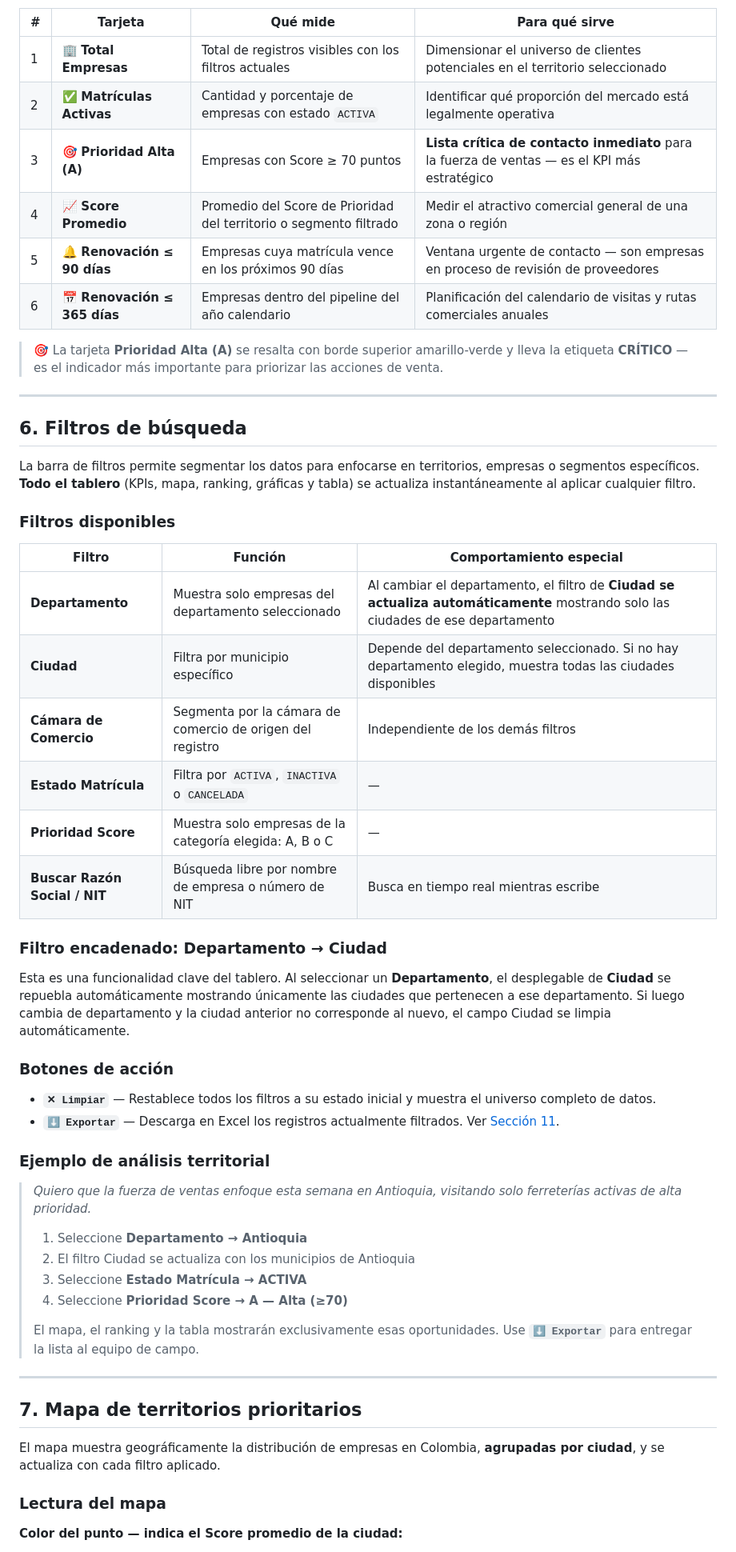
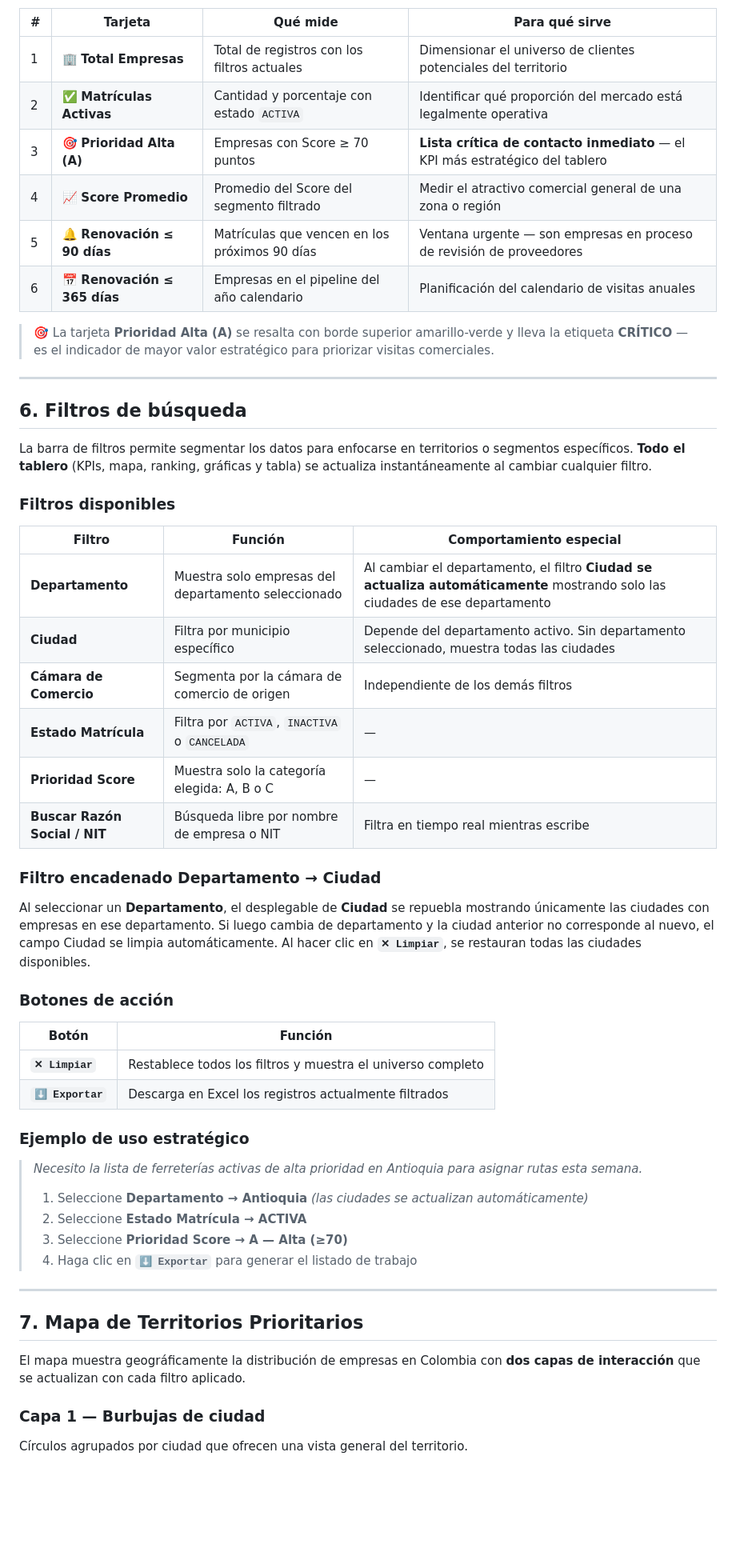
Before and after one commit to johtaIA23/Grupo1-Reto-Argos, a Markdown page: Dashboards/MANUAL_USUARIO.md, the part around one of its changes. Shown at 80% size. Rendered like a GitHub page; blank space fills up the shorter version.

```diff
--- a/Dashboards/MANUAL_USUARIO.md
+++ b/Dashboards/MANUAL_USUARIO.md
@@ -97,59 +97,59 @@ Al cargar los datos, aparecen **6 tarjetas de KPIs** en la parte superior del ta
 
 | # | Tarjeta | Qué mide | Para qué sirve |
 |---|---|---|---|
-| 1 | 🏢 **Total Empresas** | Total de registros visibles con los filtros actuales | Dimensionar el universo de clientes potenciales en el territorio seleccionado |
-| 2 | ✅ **Matrículas Activas** | Cantidad y porcentaje de empresas con estado `ACTIVA` | Identificar qué proporción del mercado está legalmente operativa |
-| 3 | 🎯 **Prioridad Alta (A)** | Empresas con Score ≥ 70 puntos | **Lista crítica de contacto inmediato** para la fuerza de ventas — es el KPI más estratégico |
-| 4 | 📈 **Score Promedio** | Promedio del Score de Prioridad del territorio o segmento filtrado | Medir el atractivo comercial general de una zona o región |
-| 5 | 🔔 **Renovación ≤ 90 días** | Empresas cuya matrícula vence en los próximos 90 días | Ventana urgente de contacto — son empresas en proceso de revisión de proveedores |
-| 6 | 📅 **Renovación ≤ 365 días** | Empresas dentro del pipeline del año calendario | Planificación del calendario de visitas y rutas comerciales anuales |
+| 1 | 🏢 **Total Empresas** | Total de registros con los filtros actuales | Dimensionar el universo de clientes potenciales del territorio |
+| 2 | ✅ **Matrículas Activas** | Cantidad y porcentaje con estado `ACTIVA` | Identificar qué proporción del mercado está legalmente operativa |
+| 3 | 🎯 **Prioridad Alta (A)** | Empresas con Score ≥ 70 puntos | **Lista crítica de contacto inmediato** — el KPI más estratégico del tablero |
+| 4 | 📈 **Score Promedio** | Promedio del Score del segmento filtrado | Medir el atractivo comercial general de una zona o región |
+| 5 | 🔔 **Renovación ≤ 90 días** | Matrículas que vencen en los próximos 90 días | Ventana urgente — son empresas en proceso de revisión de proveedores |
+| 6 | 📅 **Renovación ≤ 365 días** | Empresas en el pipeline del año calendario | Planificación del calendario de visitas anuales |
 
-> 🎯 La tarjeta **Prioridad Alta (A)** se resalta con borde superior amarillo-verde y lleva la etiqueta **CRÍTICO** — es el indicador más importante para priorizar las acciones de venta.
+> 🎯 La tarjeta **Prioridad Alta (A)** se resalta con borde superior amarillo-verde y lleva la etiqueta **CRÍTICO** — es el indicador de mayor valor estratégico para priorizar visitas comerciales.
 
 ---
 
 ## 6. Filtros de búsqueda
 
-La barra de filtros permite segmentar los datos para enfocarse en territorios, empresas o segmentos específicos. **Todo el tablero** (KPIs, mapa, ranking, gráficas y tabla) se actualiza instantáneamente al aplicar cualquier filtro.
+La barra de filtros permite segmentar los datos para enfocarse en territorios o segmentos específicos. **Todo el tablero** (KPIs, mapa, ranking, gráficas y tabla) se actualiza instantáneamente al cambiar cualquier filtro.
 
 ### Filtros disponibles
 
 | Filtro | Función | Comportamiento especial |
 |---|---|---|
-| **Departamento** | Muestra solo empresas del departamento seleccionado | Al cambiar el departamento, el filtro de **Ciudad se actualiza automáticamente** mostrando solo las ciudades de ese departamento |
-| **Ciudad** | Filtra por municipio específico | Depende del departamento seleccionado. Si no hay departamento elegido, muestra todas las ciudades disponibles |
-| **Cámara de Comercio** | Segmenta por la cámara de comercio de origen del registro | Independiente de los demás filtros |
+| **Departamento** | Muestra solo empresas del departamento seleccionado | Al cambiar el departamento, el filtro **Ciudad se actualiza automáticamente** mostrando solo las ciudades de ese departamento |
+| **Ciudad** | Filtra por municipio específico | Depende del departamento activo. Sin departamento seleccionado, muestra todas las ciudades |
+| **Cámara de Comercio** | Segmenta por la cámara de comercio de origen | Independiente de los demás filtros |
 | **Estado Matrícula** | Filtra por `ACTIVA`, `INACTIVA` o `CANCELADA` | — |
-| **Prioridad Score** | Muestra solo empresas de la categoría elegida: A, B o C | — |
-| **Buscar Razón Social / NIT** | Búsqueda libre por nombre de empresa o número de NIT | Busca en tiempo real mientras escribe |
+| **Prioridad Score** | Muestra solo la categoría elegida: A, B o C | — |
+| **Buscar Razón Social / NIT** | Búsqueda libre por nombre de empresa o NIT | Filtra en tiempo real mientras escribe |
 
-### Filtro encadenado: Departamento → Ciudad
+### Filtro encadenado Departamento → Ciudad
 
-Esta es una funcionalidad clave del tablero. Al seleccionar un **Departamento**, el desplegable de **Ciudad** se repuebla automáticamente mostrando únicamente las ciudades que pertenecen a ese departamento. Si luego cambia de departamento y la ciudad anterior no corresponde al nuevo, el campo Ciudad se limpia automáticamente.
+Al seleccionar un **Departamento**, el desplegable de **Ciudad** se repuebla mostrando únicamente las ciudades con empresas en ese departamento. Si luego cambia de departamento y la ciudad anterior no corresponde al nuevo, el campo Ciudad se limpia automáticamente. Al hacer clic en **`✕ Limpiar`**, se restauran todas las ciudades disponibles.
 
 ### Botones de acción
 
-- **`✕ Limpiar`** — Restablece todos los filtros a su estado inicial y muestra el universo completo de datos.
-- **`⬇ Exportar`** — Descarga en Excel los registros actualmente filtrados. Ver [Sección 11](#11-exportar-resultados).
+| Botón | Función |
+|---|---|
+| **`✕ Limpiar`** | Restablece todos los filtros y muestra el universo completo |
+| **`⬇ Exportar`** | Descarga en Excel los registros actualmente filtrados |
 
-### Ejemplo de análisis territorial
+### Ejemplo de uso estratégico
 
-> *Quiero que la fuerza de ventas enfoque esta semana en Antioquia, visitando solo ferreterías activas de alta prioridad.*
+> *Necesito la lista de ferreterías activas de alta prioridad en Antioquia para asignar rutas esta semana.*
 >
-> 1. Seleccione **Departamento → Antioquia**
-> 2. El filtro Ciudad se actualiza con los municipios de Antioquia
-> 3. Seleccione **Estado Matrícula → ACTIVA**
-> 4. Seleccione **Prioridad Score → A — Alta (≥70)**
->
-> El mapa, el ranking y la tabla mostrarán exclusivamente esas oportunidades. Use **`⬇ Exportar`** para entregar la lista al equipo de campo.
+> 1. Seleccione **Departamento → Antioquia** *(las ciudades se actualizan automáticamente)*
+> 2. Seleccione **Estado Matrícula → ACTIVA**
+> 3. Seleccione **Prioridad Score → A — Alta (≥70)**
+> 4. Haga clic en **`⬇ Exportar`** para generar el listado de trabajo
 
 ---
 
-## 7. Mapa de territorios prioritarios
+## 7. Mapa de Territorios Prioritarios
 
-El mapa muestra geográficamente la distribución de empresas en Colombia, **agrupadas por ciudad**, y se actualiza con cada filtro aplicado.
+El mapa muestra geográficamente la distribución de empresas en Colombia con **dos capas de interacción** que se actualizan con cada filtro aplicado.
 
-### Lectura del mapa
+### Capa 1 — Burbujas de ciudad
 
-**Color del punto — indica el Score promedio de la ciudad:**
+Círculos agrupados por ciudad que ofrecen una vista general del territorio.
 
```
Also changed, not shown: other parts of Dashboards/MANUAL_USUARIO.md (+169 -147 lines).
